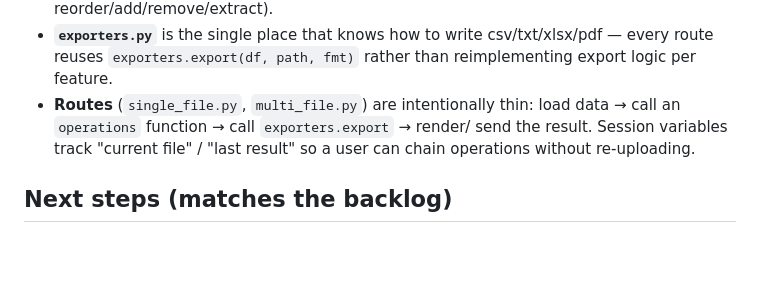
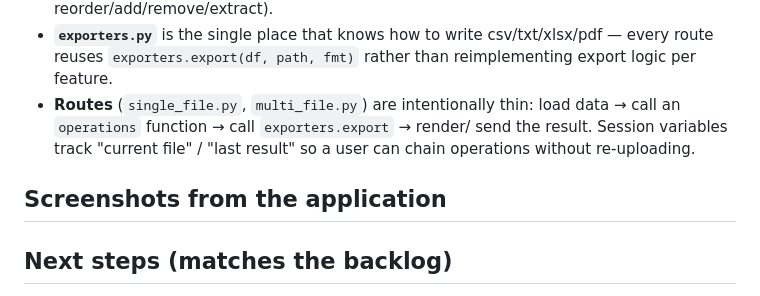
Before and after one commit to koussay0/Files-Organization-System-TT, a Markdown page: README.md, the part around the change. GitHub-like rendering; blank space fills up the shorter version.

```diff
--- a/README.md
+++ b/README.md
@@ -72,6 +72,12 @@ pytest tests/ -v
   send the result. Session variables track "current file" / "last result" so
   a user can chain operations without re-uploading.
 
+## Screenshots from the application
+
+
+
+
+
 ## Next steps (matches the backlog)
 
 1. Wire up routes/templates for: sequence detection (Epic 4), file splitting
```
